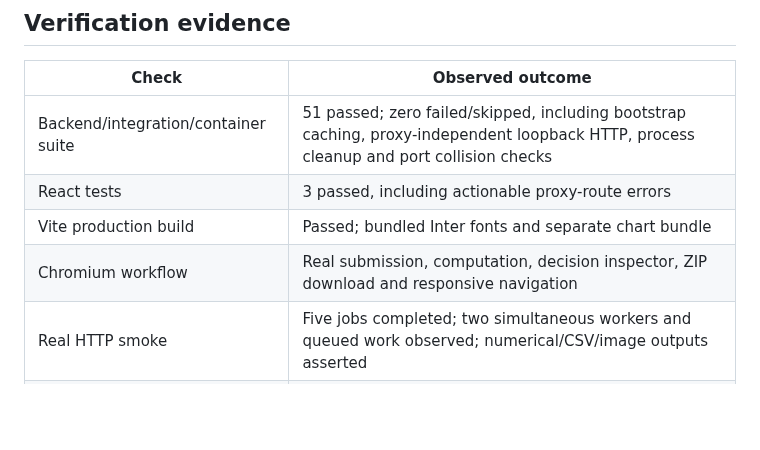
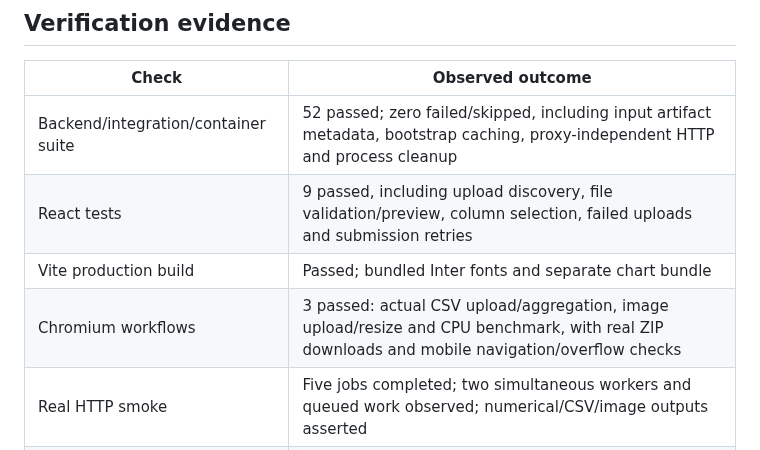
Before and after one commit to swayam-8/cloudsphere-distributed-workload-manager, a Markdown page: docs/project-status.md, the part around the change. GitHub-like rendering; blank space fills up the shorter version.

```diff
--- a/docs/project-status.md
+++ b/docs/project-status.md
@@ -23,10 +23,10 @@
 
 | Check | Observed outcome |
 |---|---|
-| Backend/integration/container suite | 51 passed; zero failed/skipped, including bootstrap caching, proxy-independent loopback HTTP, process cleanup and port collision checks |
-| React tests | 3 passed, including actionable proxy-route errors |
+| Backend/integration/container suite | 52 passed; zero failed/skipped, including input artifact metadata, bootstrap caching, proxy-independent HTTP and process cleanup |
+| React tests | 9 passed, including upload discovery, file validation/preview, column selection, failed uploads and submission retries |
 | Vite production build | Passed; bundled Inter fonts and separate chart bundle |
-| Chromium workflow | Real submission, computation, decision inspector, ZIP download and responsive navigation |
+| Chromium workflows | 3 passed: actual CSV upload/aggregation, image upload/resize and CPU benchmark, with real ZIP downloads and mobile navigation/overflow checks |
 | Real HTTP smoke | Five jobs completed; two simultaneous workers and queued work observed; numerical/CSV/image outputs asserted |
 | Real daemon recovery | Worker stopped during computation; attempts LOST → COMPLETED on another worker; original daemon restored |
 | Known recovery computation | Primes through 5,000,000: 348,513 |
```
Also changed, not shown: README.md (+18 -0 lines), docs/images/upload-workload.png (added), 14 other files.
